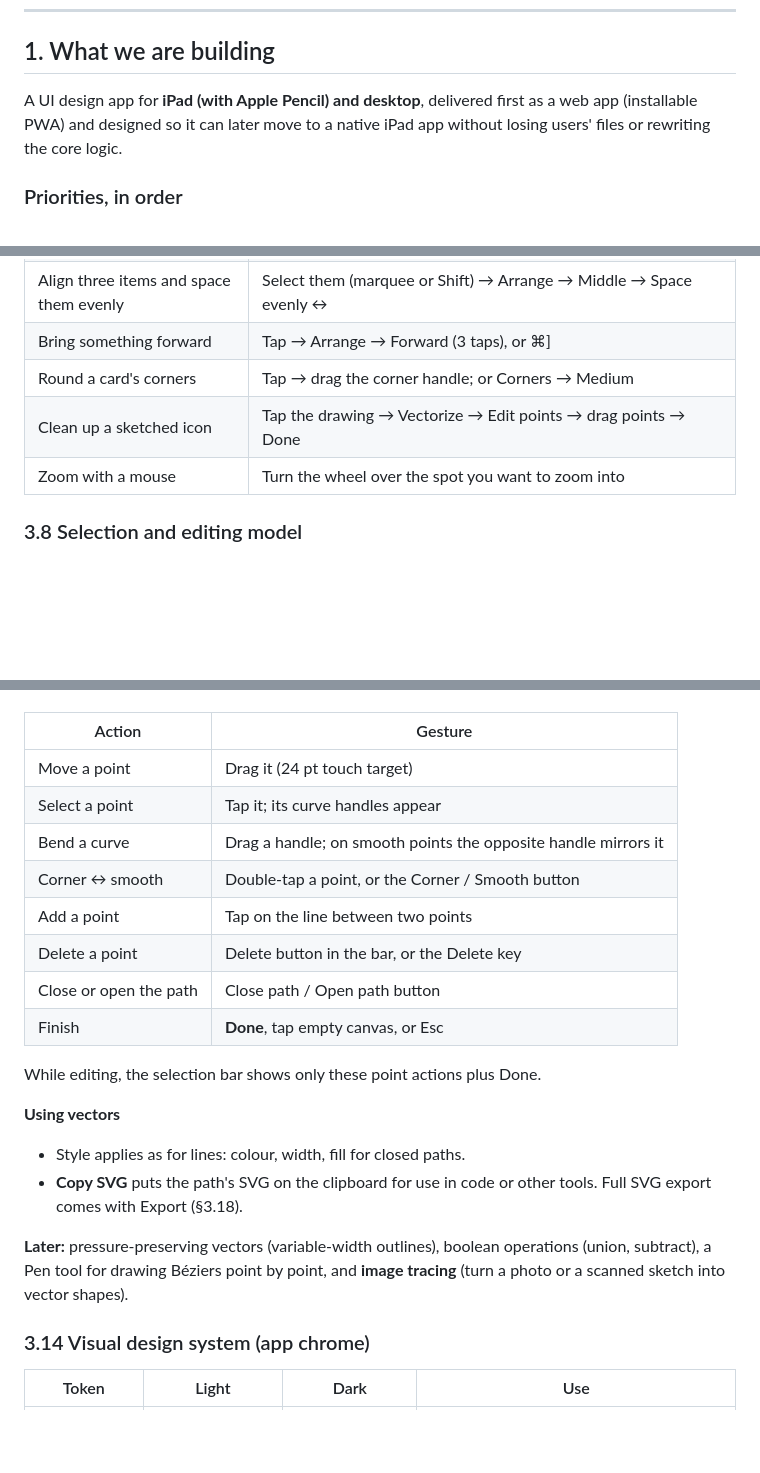
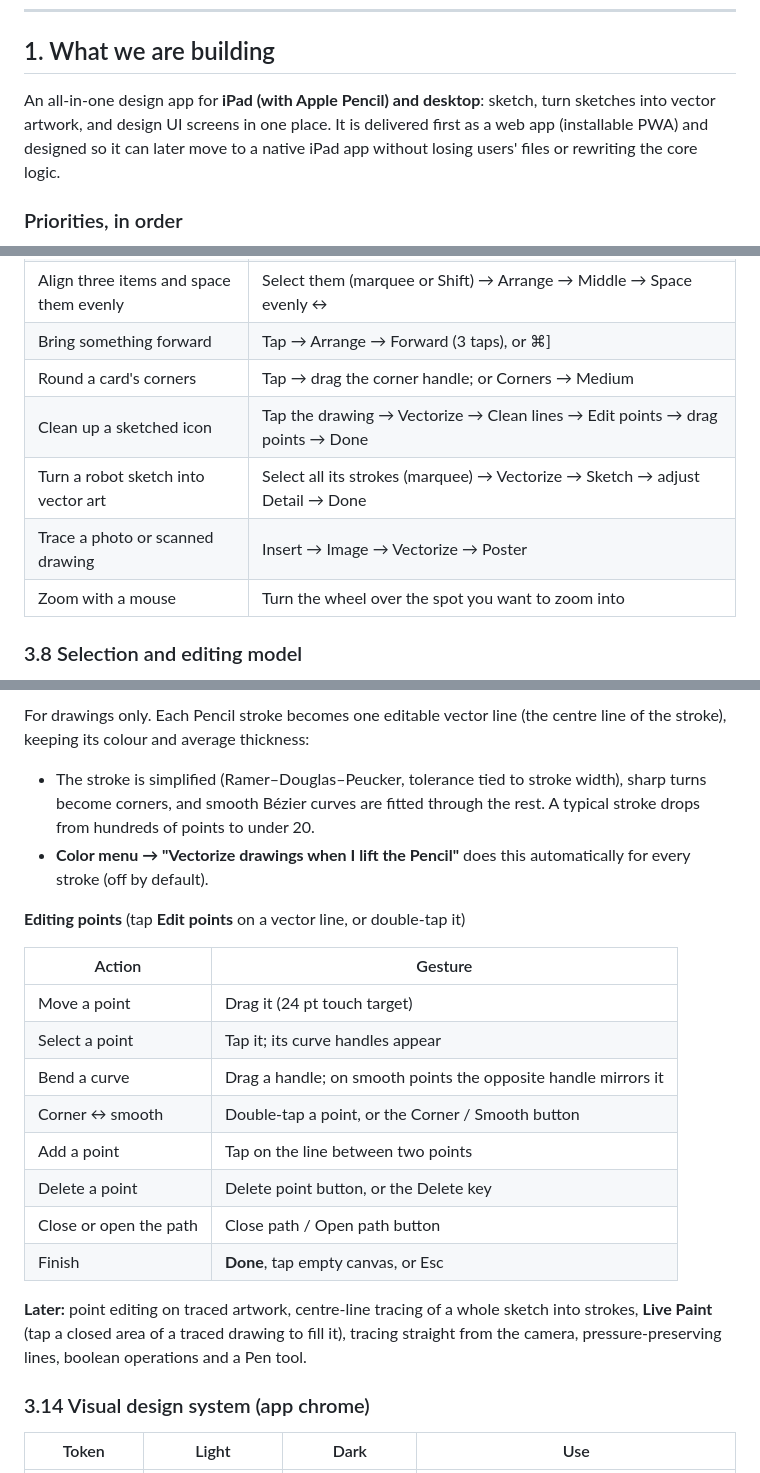
Before and after one commit to shibam-apple/chitrakar01, a Markdown page: docs/SPEC.md, 3 parts joined by grey strips. Rendered like a GitHub page; blank space fills up the shorter version.

```diff
--- a/docs/SPEC.md
+++ b/docs/SPEC.md
@@ -6,7 +6,8 @@ Status: **Draft v0.3** · Owner: @shibam-apple · Last updated: 2026-10-26
 
 ## 1. What we are building
 
-A UI design app for **iPad (with Apple Pencil) and desktop**, delivered first as a
+An all-in-one design app for **iPad (with Apple Pencil) and desktop**: sketch, turn
+sketches into vector artwork, and design UI screens in one place. It is delivered first as a
 web app (installable PWA) and designed so it can later move to a native iPad app
 without losing users' files or rewriting the core logic.
 
@@ -190,7 +192,9 @@ Erase tool while held. Android and Windows tablets are a secondary target (§2).
 | Align three items and space them evenly | Select them (marquee or Shift) → Arrange → Middle → Space evenly ↔ |
 | Bring something forward | Tap → Arrange → Forward (3 taps), or ⌘] |
 | Round a card's corners | Tap → drag the corner handle; or Corners → Medium |
-| Clean up a sketched icon | Tap the drawing → Vectorize → Edit points → drag points → Done |
+| Clean up a sketched icon | Tap the drawing → Vectorize → Clean lines → Edit points → drag points → Done |
+| Turn a robot sketch into vector art | Select all its strokes (marquee) → Vectorize → Sketch → adjust Detail → Done |
+| Trace a photo or scanned drawing | Insert → Image → Vectorize → Poster |
 | Zoom with a mouse | Turn the wheel over the spot you want to zoom into |
 
 ### 3.8 Selection and editing model
@@ -312,3 +362,13 @@ drawing into a clean vector path that you can edit like a Figma vector.
+For drawings only. Each Pencil stroke becomes one editable vector line (the
+centre line of the stroke), keeping its colour and average thickness:
+
+- The stroke is simplified (Ramer–Douglas–Peucker, tolerance tied to stroke
+  width), sharp turns become corners, and smooth Bézier curves are fitted
+  through the rest. A typical stroke drops from hundreds of points to under 20.
+- **Color menu → "Vectorize drawings when I lift the Pencil"** does this
+  automatically for every stroke (off by default).
+
+**Editing points** (tap **Edit points** on a vector line, or double-tap it)
 
 | Action | Gesture |
 |---|---|
@@ -317,21 +377,14 @@ drawing into a clean vector path that you can edit like a Figma vector.
 | Bend a curve | Drag a handle; on smooth points the opposite handle mirrors it |
 | Corner ↔ smooth | Double-tap a point, or the Corner / Smooth button |
 | Add a point | Tap on the line between two points |
-| Delete a point | Delete button in the bar, or the Delete key |
+| Delete a point | Delete point button, or the Delete key |
 | Close or open the path | Close path / Open path button |
 | Finish | **Done**, tap empty canvas, or Esc |
 
-While editing, the selection bar shows only these point actions plus Done.
-
-**Using vectors**
-
-- Style applies as for lines: colour, width, fill for closed paths.
-- **Copy SVG** puts the path's SVG on the clipboard for use in code or other
-  tools. Full SVG export comes with Export (§3.18).
-
-**Later:** pressure-preserving vectors (variable-width outlines), boolean
-operations (union, subtract), a Pen tool for drawing Béziers point by point,
-and **image tracing** (turn a photo or a scanned sketch into vector shapes).
+**Later:** point editing on traced artwork, centre-line tracing of a whole
+sketch into strokes, **Live Paint** (tap a closed area of a traced drawing to
+fill it), tracing straight from the camera, pressure-preserving lines, boolean
+operations and a Pen tool.
 
 ### 3.14 Visual design system (app chrome)
 
```
Also changed, not shown: other parts of docs/SPEC.md (+63 -16 lines).
